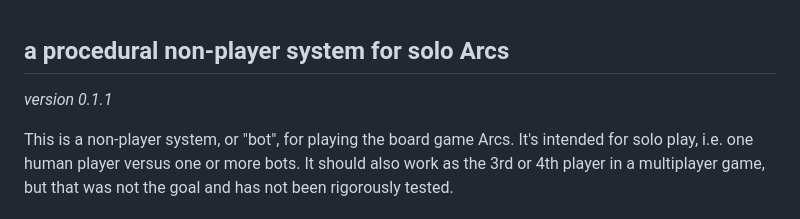
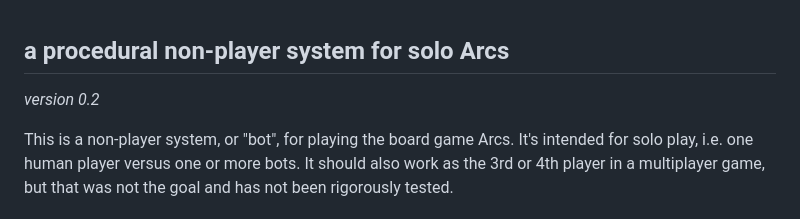
Before and after one commit to okonomichiyaki/supercat, a Markdown page: 00-SUPERCAT.md, the part around the change. Rendered like a GitHub page.

Commit message:
version 0.2

```diff
--- a/00-SUPERCAT.md
+++ b/00-SUPERCAT.md
@@ -1,6 +1,6 @@
 ## a procedural non-player system for solo Arcs
 
-*version 0.1.1*
+*version 0.2*
 
 This is a non-player system, or "bot", for playing the board game Arcs. It's intended for solo play, i.e. one human player versus one or more bots. It should also work as the 3rd or 4th player in a multiplayer game, but that was not the goal and has not been rigorously tested.
 
```
